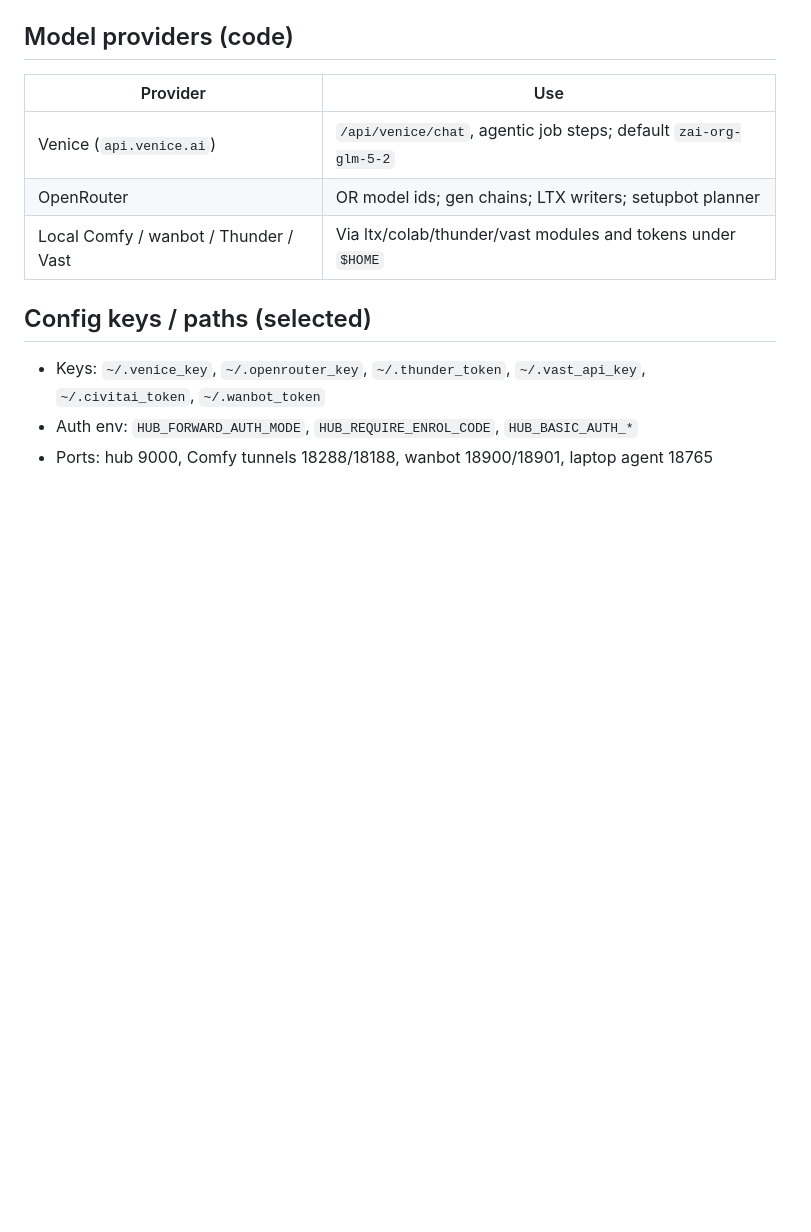
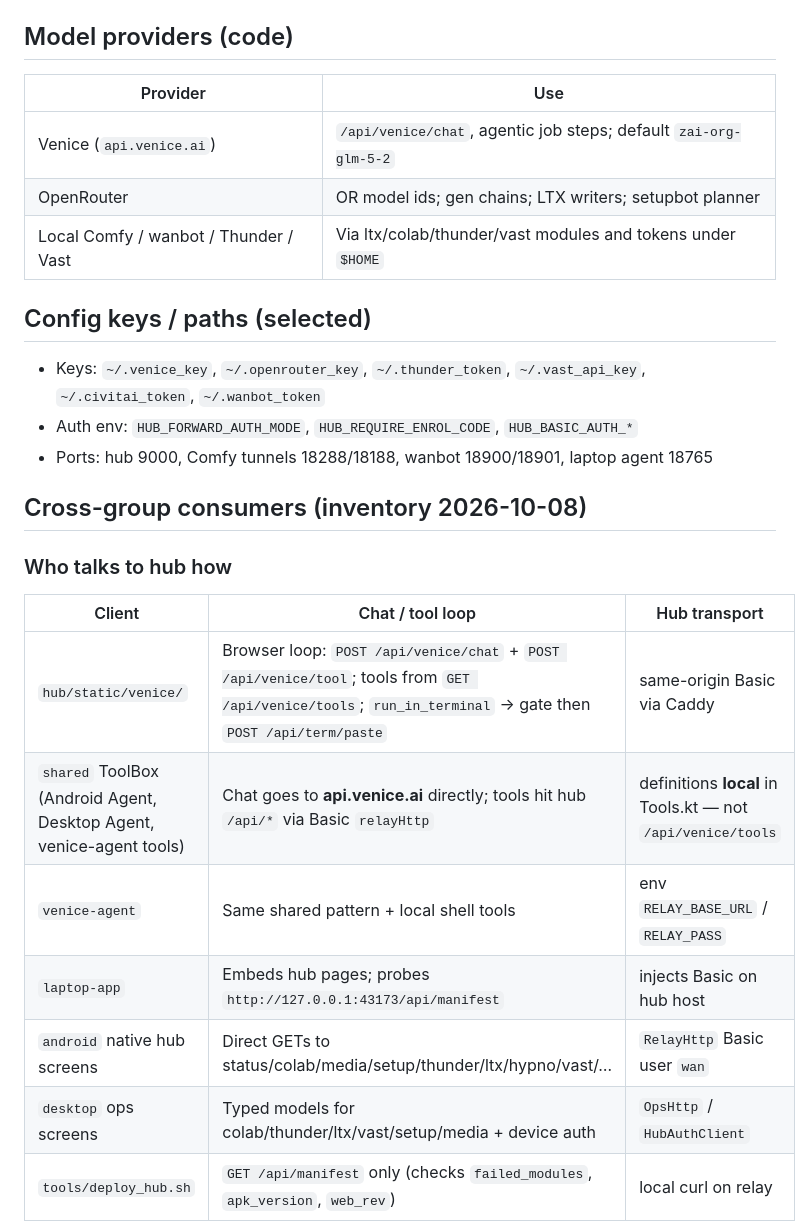
Before and after one commit to WhiteDevil-93/White-devil-repo-4, a Markdown page: docs/HUB_GROUP1_AUDIT.md, the part around one of its changes. Drawn GitHub-style; blank space fills up the shorter version.

```diff
--- a/docs/HUB_GROUP1_AUDIT.md
+++ b/docs/HUB_GROUP1_AUDIT.md
@@ -58,3 +58,17 @@ Permissions/budget gates share `agentic.store.permission_block` / `CONFIRM_TOOLS
 - Auth env: `HUB_FORWARD_AUTH_MODE`, `HUB_REQUIRE_ENROL_CODE`, `HUB_BASIC_AUTH_*`
 - Ports: hub 9000, Comfy tunnels 18288/18188, wanbot 18900/18901, laptop agent 18765
 
+## Cross-group consumers (inventory 2026-10-08)
+
+### Who talks to hub how
+
+| Client | Chat / tool loop | Hub transport |
+|--------|------------------|---------------|
+| `hub/static/venice/` | Browser loop: `POST /api/venice/chat` + `POST /api/venice/tool`; tools from `GET /api/venice/tools`; `run_in_terminal` → gate then `POST /api/term/paste` | same-origin Basic via Caddy |
+| `shared` ToolBox (Android Agent, Desktop Agent, venice-agent tools) | Chat goes to **api.venice.ai** directly; tools hit hub `/api/*` via Basic `relayHttp` | definitions **local** in Tools.kt — not `/api/venice/tools` |
+| `venice-agent` | Same shared pattern + local shell tools | env `RELAY_BASE_URL` / `RELAY_PASS` |
+| `laptop-app` | Embeds hub pages; probes `http://127.0.0.1:43173/api/manifest` | injects Basic on hub host |
+| `android` native hub screens | Direct GETs to status/colab/media/setup/thunder/ltx/hypno/vast/… | `RelayHttp` Basic user `wan` |
+| `desktop` ops screens | Typed models for colab/thunder/ltx/vast/setup/media + device auth | `OpsHttp` / `HubAuthClient` |
+| `tools/deploy_hub.sh` | `GET /api/manifest` only (checks `failed_modules`, `apk_version`, `web_rev`) | local curl on relay |
+
```
Also changed, not shown: other parts of docs/HUB_GROUP1_AUDIT.md (+31 -1 lines).
